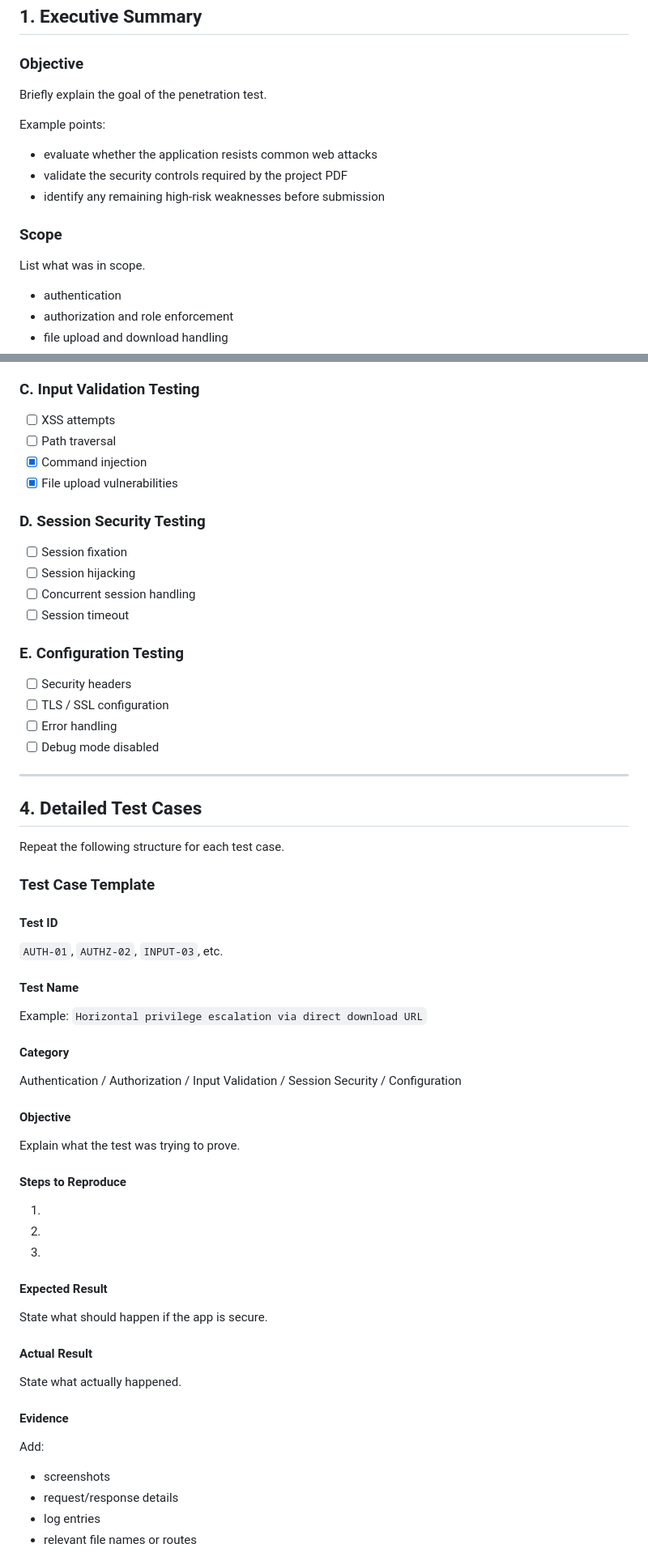
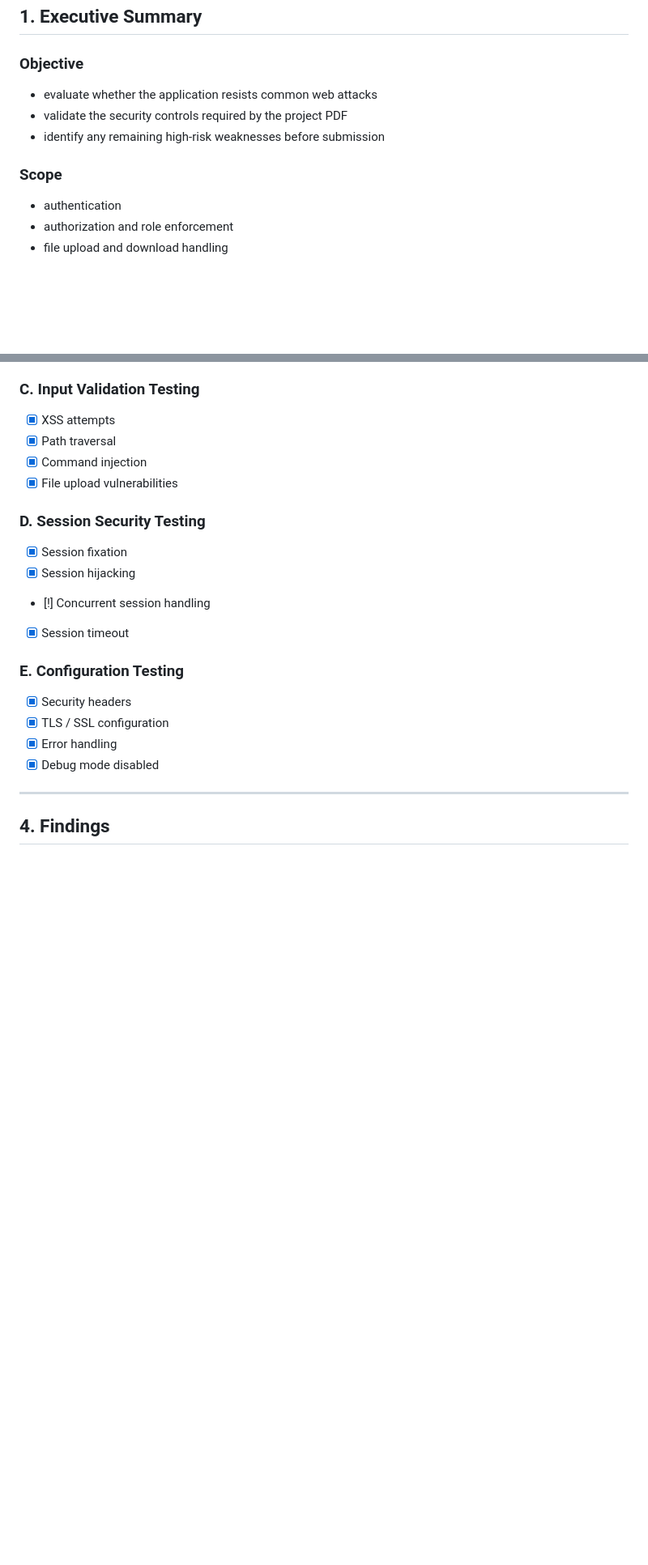
Before and after one commit to vjm81/CS419Proj, a Markdown page: docs/pentest_report_outline.md, 2 parts joined by grey strips. Shown at 81% size. Rendered like a GitHub page; blank space fills up the shorter version.

```diff
--- a/docs/pentest_report_outline.md
+++ b/docs/pentest_report_outline.md
@@ -23,17 +23,11 @@
 
 ### Objective
 
-Briefly explain the goal of the penetration test.
-
-Example points:
-
 - evaluate whether the application resists common web attacks
 - validate the security controls required by the project PDF
 - identify any remaining high-risk weaknesses before submission
 
 ### Scope
-
-List what was in scope.
 
 - authentication
 - authorization and role enforcement
@@ -116,69 +102,26 @@ Mark each item as:
 
 ### C. Input Validation Testing
 
-- [ ] XSS attempts
-- [ ] Path traversal
+- [x] XSS attempts
+- [x] Path traversal
 - [x] Command injection
 - [x] File upload vulnerabilities
 
 ### D. Session Security Testing
 
-- [ ] Session fixation
-- [ ] Session hijacking
-- [ ] Concurrent session handling
-- [ ] Session timeout
+- [x] Session fixation
+- [x] Session hijacking
+- [!] Concurrent session handling
+- [x] Session timeout
 
 ### E. Configuration Testing
 
-- [ ] Security headers
-- [ ] TLS / SSL configuration
-- [ ] Error handling
-- [ ] Debug mode disabled
+- [x] Security headers
+- [x] TLS / SSL configuration
+- [x] Error handling
+- [x] Debug mode disabled
 
 ---
 
-## 4. Detailed Test Cases
+## 4. Findings
 
-Repeat the following structure for each test case.
-
-### Test Case Template
-
-#### Test ID
-
-`AUTH-01`, `AUTHZ-02`, `INPUT-03`, etc.
-
-#### Test Name
-
-Example: `Horizontal privilege escalation via direct download URL`
-
-#### Category
-
-Authentication / Authorization / Input Validation / Session Security / Configuration
-
-#### Objective
-
-Explain what the test was trying to prove.
-
-#### Steps to Reproduce
-
-1.
-2.
-3.
-
-#### Expected Result
-
-State what should happen if the app is secure.
-
-#### Actual Result
-
-State what actually happened.
-
-#### Evidence
-
-Add:
-
-- screenshots
-- request/response details
-- log entries
-- relevant file names or routes
-
```
Also changed, not shown: other parts of docs/pentest_report_outline.md (+53 -92 lines).
